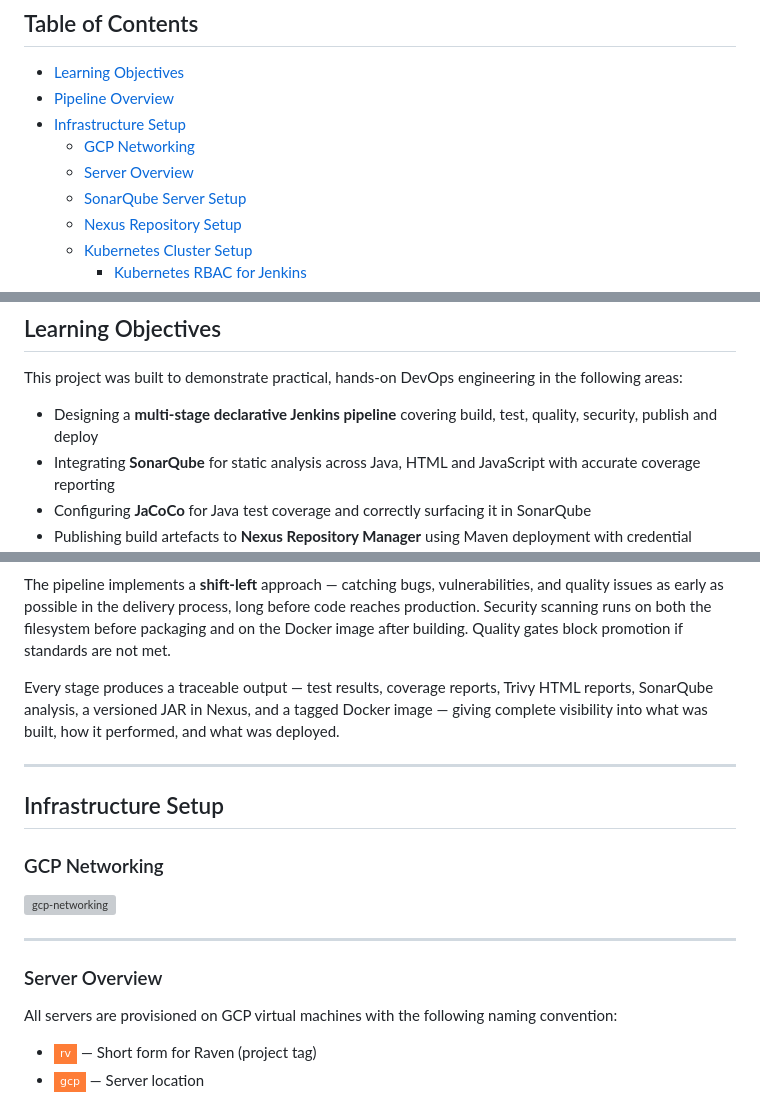
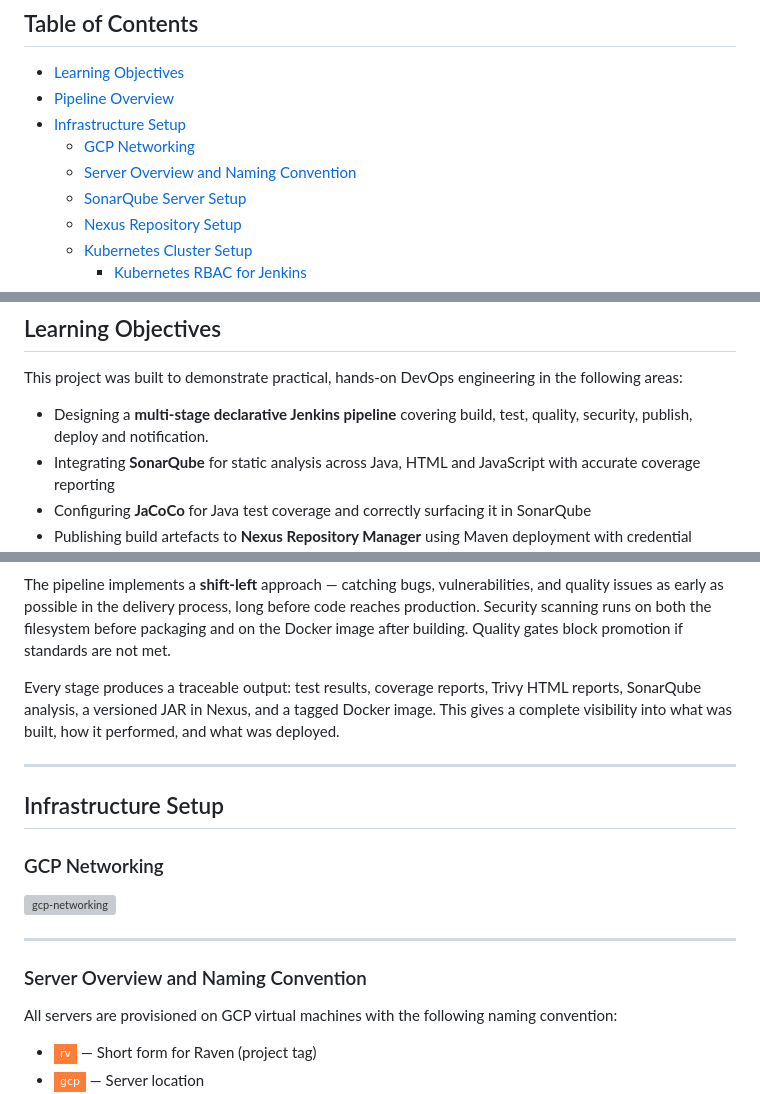
Before and after one commit to ayo-adeboyejo/cicd-jenkins-sonarqube-nexus-k8s-boardgame, a Markdown page: README.md, 3 parts joined by grey strips. Drawn GitHub-style; badges without logos; grey boxes are pictures that could not be loaded.

```diff
--- a/README.md
+++ b/README.md
@@ -23,7 +23,7 @@ A Jenkins CI/CD pipeline built on GCP infrastructure. It covers automated testin
 - [Pipeline Overview](#pipeline-overview)
 - [Infrastructure Setup](#infrastructure-setup)
   - [GCP Networking](#gcp-networking)
-  - [Server Overview](#server-overview)
+  - [Server Overview and Naming Convention](#server-overview-and-naming-convention)
   - [SonarQube Server Setup](#sonarqube-server-setup)
   - [Nexus Repository Setup](#nexus-repository-setup)
   - [Kubernetes Cluster Setup](#kubernetes-cluster-setup)
@@ -52,7 +52,7 @@ A Jenkins CI/CD pipeline built on GCP infrastructure. It covers automated testin
 
 This project was built to demonstrate practical, hands-on DevOps engineering in the following areas:
 
-- Designing a **multi-stage declarative Jenkins pipeline** covering build, test, quality, security, publish and deploy
+- Designing a **multi-stage declarative Jenkins pipeline** covering build, test, quality, security, publish, deploy and notification.
 - Integrating **SonarQube** for static analysis across Java, HTML and JavaScript with accurate coverage reporting
 - Configuring **JaCoCo** for Java test coverage and correctly surfacing it in SonarQube
 - Publishing build artefacts to **Nexus Repository Manager** using Maven deployment with credential injection
@@ -71,7 +71,7 @@ This project was built to demonstrate practical, hands-on DevOps engineering in
 
 The pipeline implements a **shift-left** approach — catching bugs, vulnerabilities, and quality issues as early as possible in the delivery process, long before code reaches production. Security scanning runs on both the filesystem before packaging and on the Docker image after building. Quality gates block promotion if standards are not met.
 
-Every stage produces a traceable output — test results, coverage reports, Trivy HTML reports, SonarQube analysis, a versioned JAR in Nexus, and a tagged Docker image — giving complete visibility into what was built, how it performed, and what was deployed.
+Every stage produces a traceable output: test results, coverage reports, Trivy HTML reports, SonarQube analysis, a versioned JAR in Nexus, and a tagged Docker image. This gives a complete visibility into what was built, how it performed, and what was deployed.
 
 ---
 
@@ -83,7 +83,7 @@ Every stage produces a traceable output — test results, coverage reports, Triv
 
 ---
 
-### Server Overview
+### Server Overview and Naming Convention
 
 All servers are provisioned on GCP virtual machines with the following naming convention:
 
```
Also changed, not shown: other parts of README.md (+32 -24 lines).
